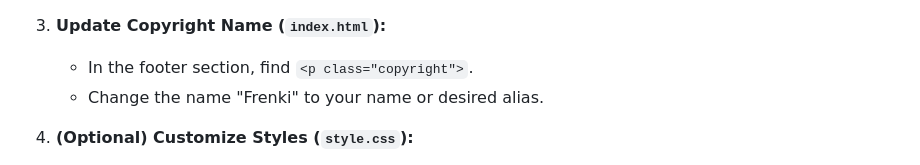
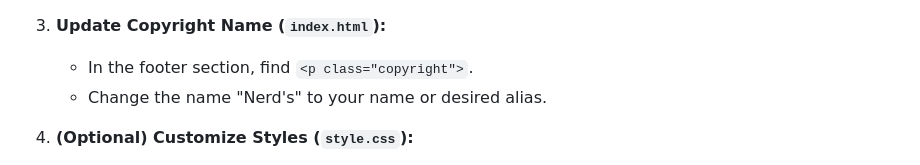
Before and after one commit to nerdnomerch/f-ollioNerd-s, a Markdown page: README.md, the part around the change. Drawn GitHub-style.

Commit message:
Initial commit

```diff
--- a/README.md
+++ b/README.md
@@ -70,7 +70,7 @@ This project is designed to be easily adaptable for your own profile. Here’s h
 
 3.  **Update Copyright Name (`index.html`):**
     *   In the footer section, find `<p class="copyright">`.
-    *   Change the name "Frenki" to your name or desired alias.
+    *   Change the name "Nerd's" to your name or desired alias.
 
 4.  **(Optional) Customize Styles (`style.css`):**
     *   If you wish to change the appearance (colors, fonts, spacing, animations), you can modify the rules within the `style.css` file.
```
